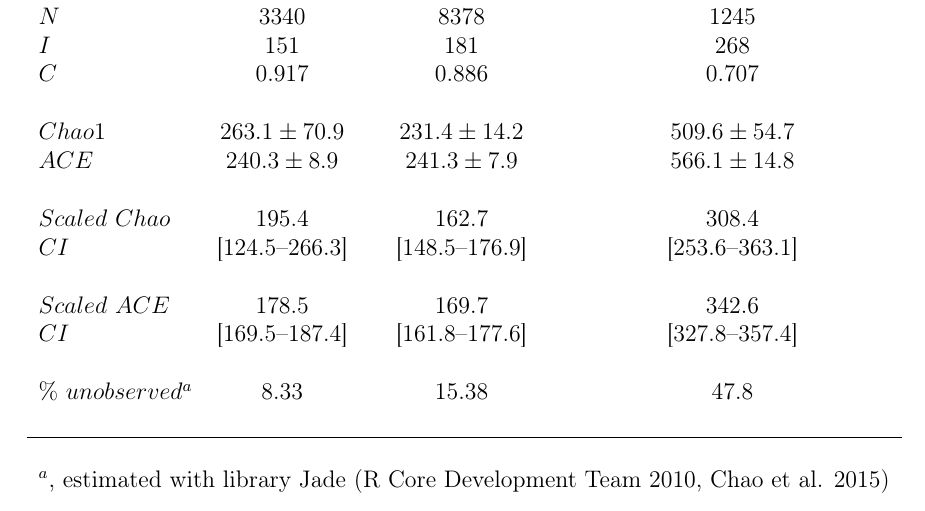
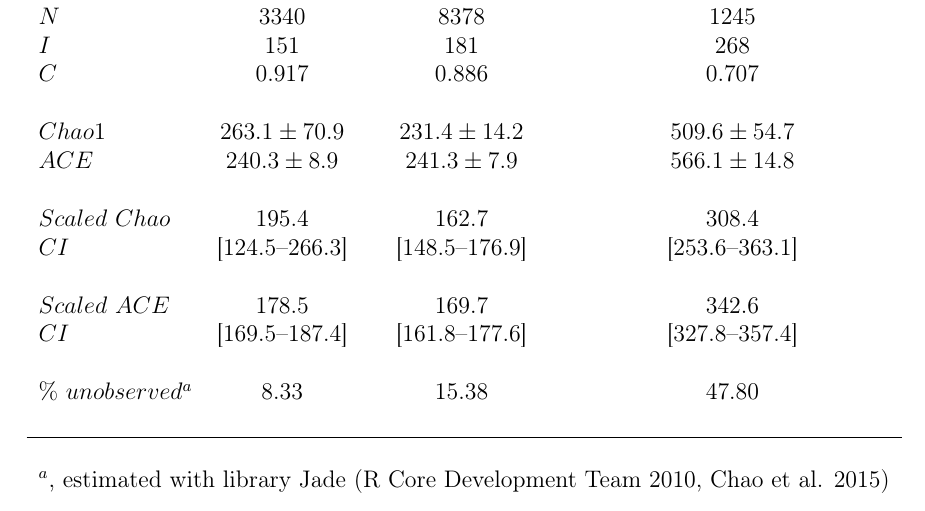
Before and after one commit to pedroj/MS_Network-Sampling, a LaTeX document (MS/maintext/FunctEcol_maintext_interaccum.tex): part of page 43 of 43, cut so that both start at the same text. Compiled offline with pdfLaTeX.

Commit message:
Minor edits to Table 4 and Data Availability.

```diff
--- a/MS/maintext/FunctEcol_maintext_interaccum.tex
+++ b/MS/maintext/FunctEcol_maintext_interaccum.tex
@@ -296,7 +296,7 @@ $Scaled\ Chao$&195.4&162.7&308.4\\
 $CI$&[124.5--266.3]&[148.5--176.9]&[253.6--363.1]\\\\
 $Scaled\ ACE$&178.5&169.7&342.6\\
 $CI$&[169.5--187.4]&[161.8--177.6]&[327.8--357.4]\\\\
-$\%\ unobserved^a$&8.33&15.38&47.8\\\\
+$\%\ unobserved^a$&8.33&15.38&47.80\\\\
       \hline
 \\\multicolumn{4}{l}{$^a$, estimated with library Jade (R Core Development Team 2010, Chao et al. 2015)}\\
 %      \hline
```
Also changed, not shown: MS/maintext/FunctEcol_maintext_interaccum.pdf, 2 other files.
